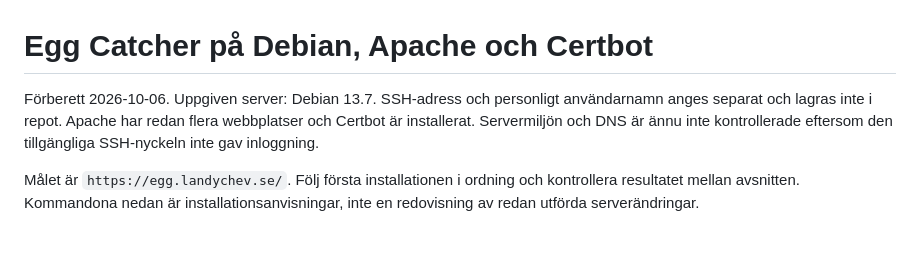
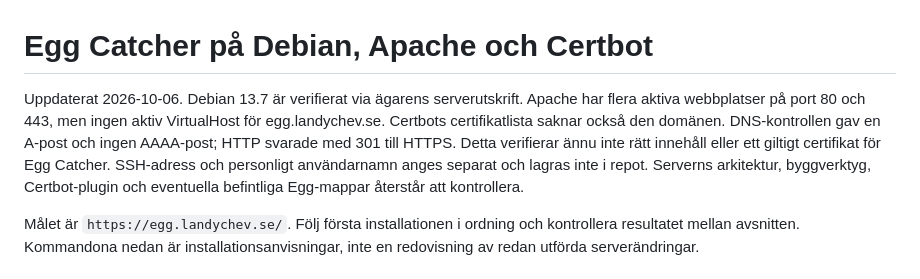
Before and after one commit to landychev/egg, a Markdown page: docs/SERVER.md, the part around the change. Rendered like a GitHub page; blank space fills up the shorter version.

```diff
--- a/docs/SERVER.md
+++ b/docs/SERVER.md
@@ -1,6 +1,6 @@
 # Egg Catcher på Debian, Apache och Certbot
 
-Förberett 2026-10-06. Uppgiven server: Debian 13.7. SSH-adress och personligt användarnamn anges separat och lagras inte i repot. Apache har redan flera webbplatser och Certbot är installerat. Servermiljön och DNS är ännu inte kontrollerade eftersom den tillgängliga SSH-nyckeln inte gav inloggning.
+Uppdaterat 2026-10-06. Debian 13.7 är verifierat via ägarens serverutskrift. Apache har flera aktiva webbplatser på port 80 och 443, men ingen aktiv VirtualHost för egg.landychev.se. Certbots certifikatlista saknar också den domänen. DNS-kontrollen gav en A-post och ingen AAAA-post; HTTP svarade med 301 till HTTPS. Detta verifierar ännu inte rätt innehåll eller ett giltigt certifikat för Egg Catcher. SSH-adress och personligt användarnamn anges separat och lagras inte i repot. Serverns arkitektur, byggverktyg, Certbot-plugin och eventuella befintliga Egg-mappar återstår att kontrollera.
 
 Målet är `https://egg.landychev.se/`. Följ första installationen i ordning och kontrollera resultatet mellan avsnitten. Kommandona nedan är installationsanvisningar, inte en redovisning av redan utförda serverändringar.
 
```
Also changed, not shown: docs/VERIFIERING-01.md (+3 -1 lines).
